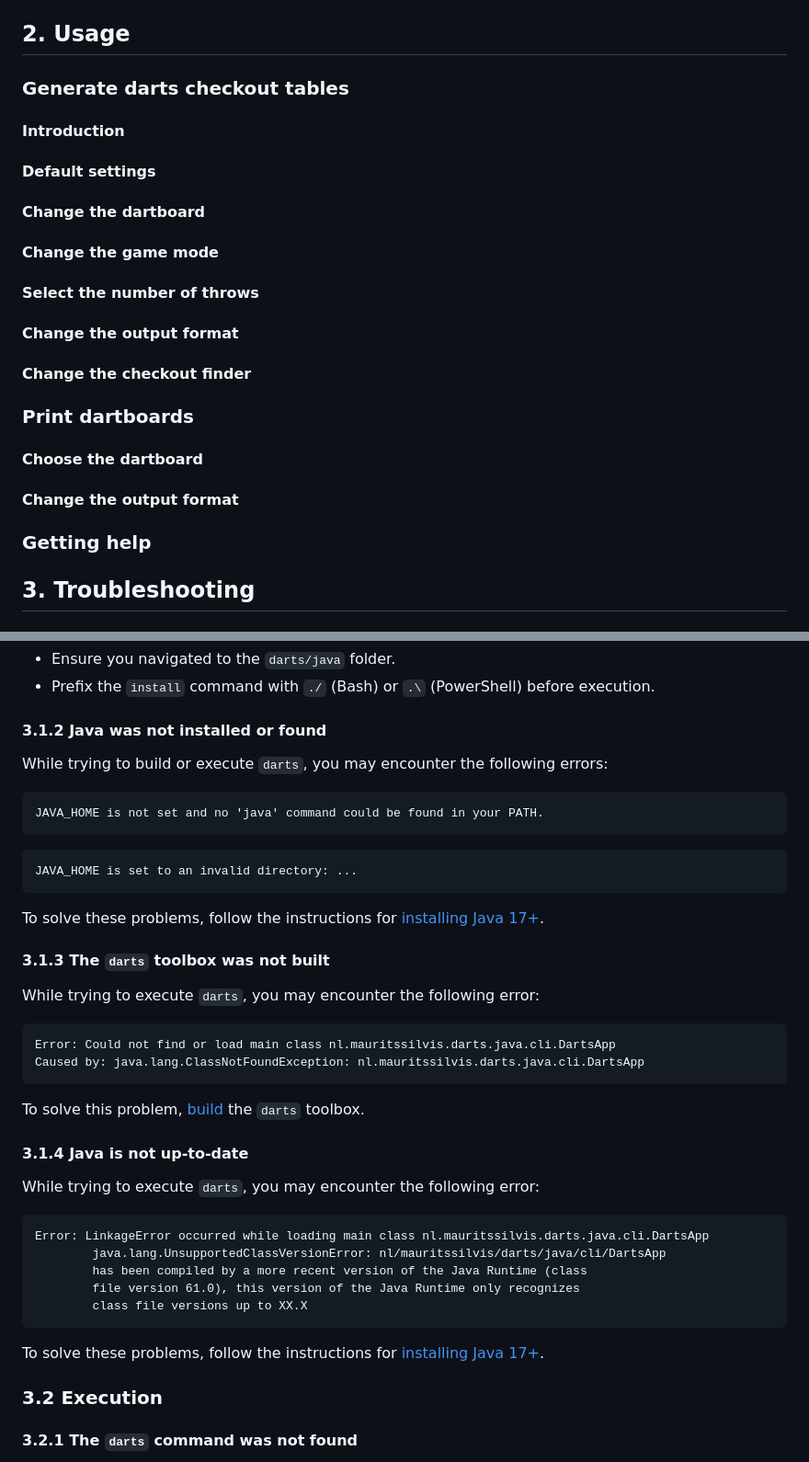
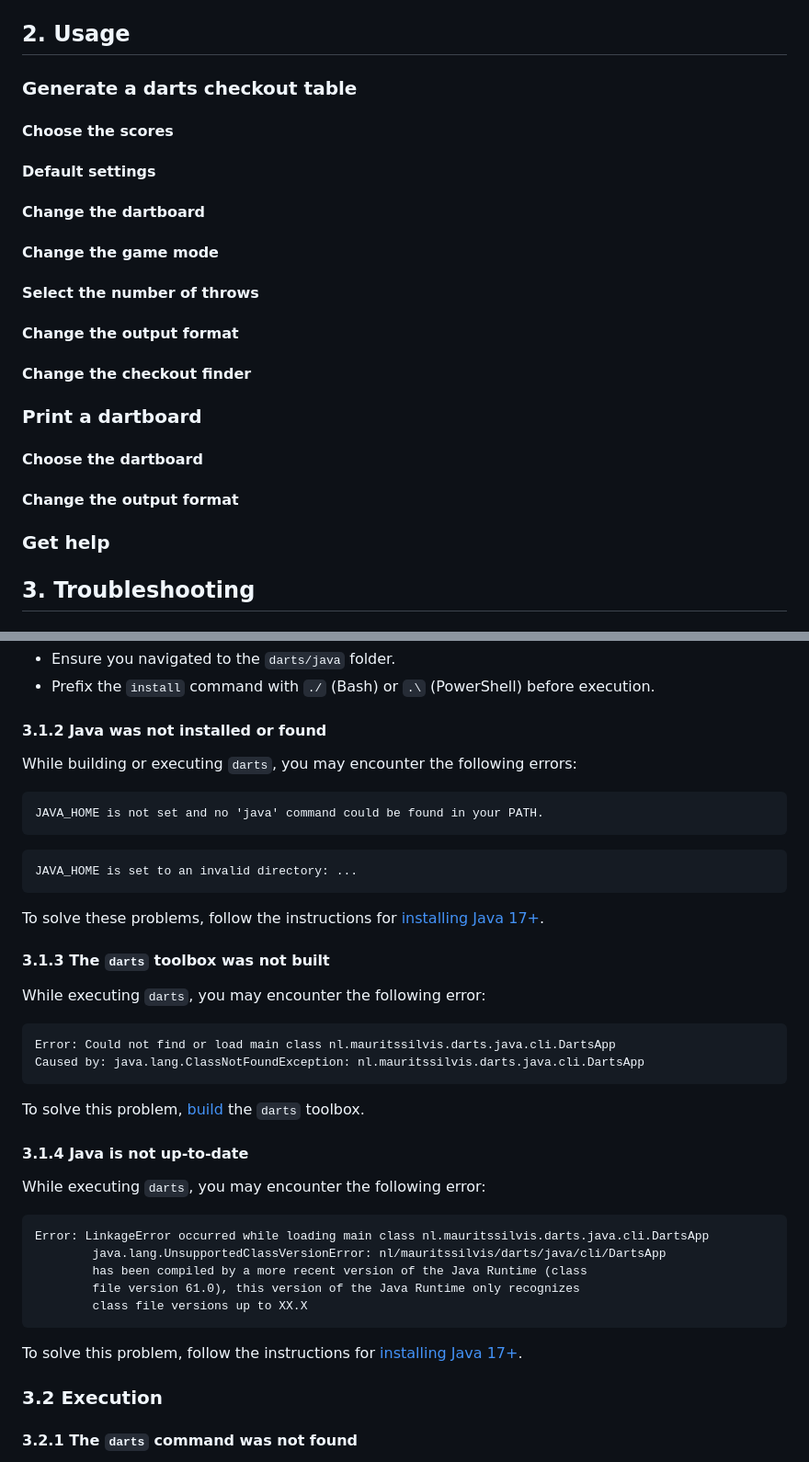
Before and after one commit to mauritssilvis/darts, a Markdown page: java/README.md, 2 parts joined by grey strips. Shown: that part at 92% size. Rendered like a GitHub page.

````diff
--- a/java/README.md
+++ b/java/README.md
@@ -49,9 +49,9 @@ You can build the `darts` toolbox as follows:
 
 ## 2. Usage
 
-### Generate darts checkout tables
+### Generate a darts checkout table
 
-#### Introduction
+#### Choose the scores
 
 #### Default settings
 
@@ -65,13 +65,13 @@ You can build the `darts` toolbox as follows:
 
 #### Change the checkout finder
 
-### Print dartboards
+### Print a dartboard
 
 #### Choose the dartboard
 
 #### Change the output format
 
-### Getting help
+### Get help
 
 ## 3. Troubleshooting
 
@@ -107,7 +107,7 @@ To solve these problems, take the following steps:
 
 #### 3.1.2 Java was not installed or found
 
-While trying to build or execute `darts`, you may encounter the following errors:
+While building or executing `darts`, you may encounter the following errors:
 
 ```text
 JAVA_HOME is not set and no 'java' command could be found in your PATH.
@@ -121,7 +121,7 @@ To solve these problems, follow the instructions for [installing Java 17+](#inst
 
 #### 3.1.3 The `darts` toolbox was not built
 
-While trying to execute `darts`, you may encounter the following error:
+While executing `darts`, you may encounter the following error:
 
 ```text
 Error: Could not find or load main class nl.mauritssilvis.darts.java.cli.DartsApp
@@ -132,7 +132,7 @@ To solve this problem, [build](#build-darts) the `darts` toolbox.
 
 #### 3.1.4 Java is not up-to-date
 
-While trying to execute `darts`, you may encounter the following error:
+While executing `darts`, you may encounter the following error:
 
 ```text
 Error: LinkageError occurred while loading main class nl.mauritssilvis.darts.java.cli.DartsApp
@@ -142,7 +142,7 @@ Error: LinkageError occurred while loading main class nl.mauritssilvis.darts.jav
         class file versions up to XX.X
 ```
 
-To solve these problems, follow the instructions for [installing Java 17+](#install-java-17).
+To solve this problem, follow the instructions for [installing Java 17+](#install-java-17).
 
 ### 3.2 Execution
 
````
Also changed, not shown: other parts of java/README.md (+77 -1 lines).
